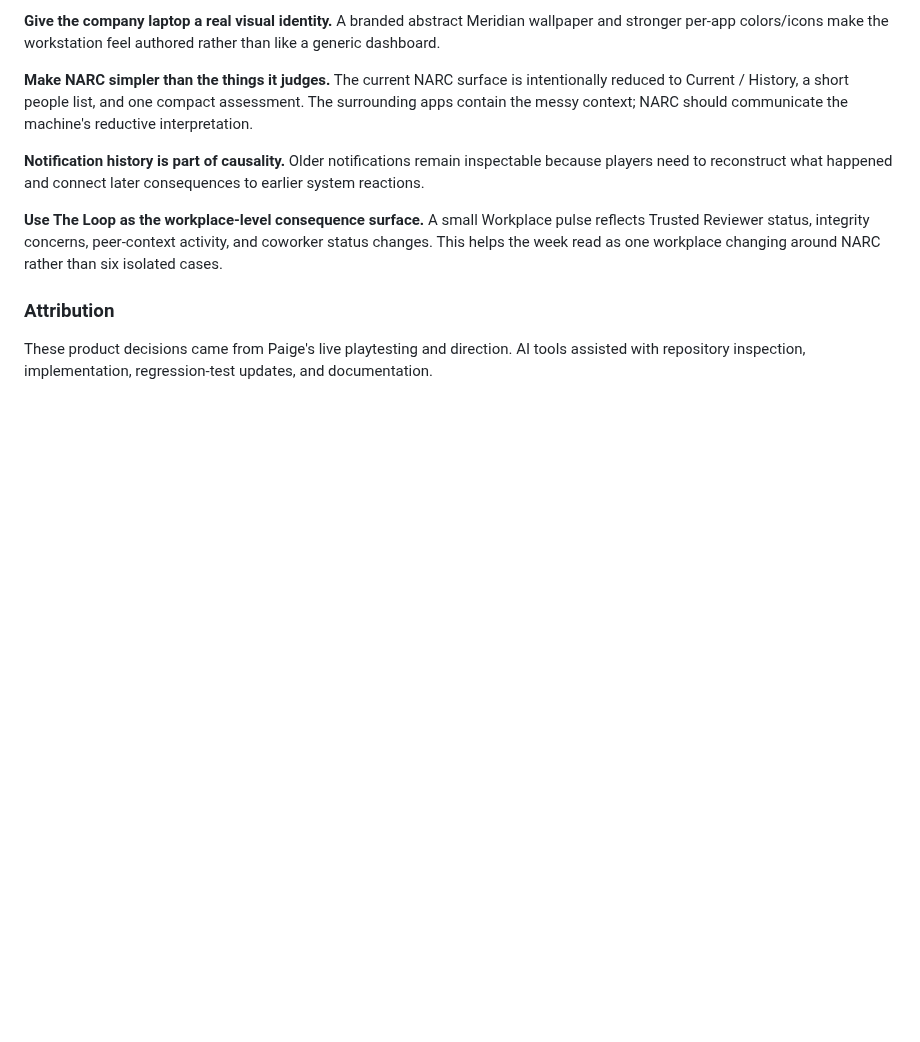
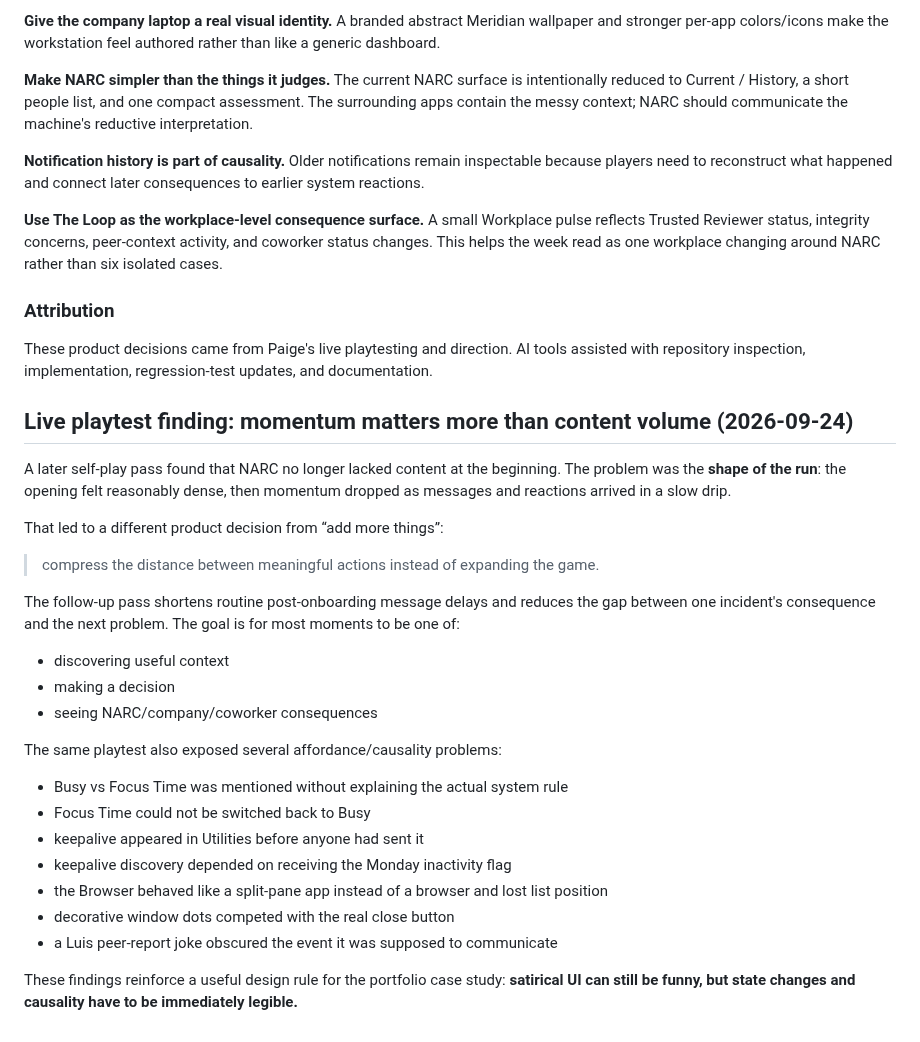
Before and after one commit to pedringt/narc, a Markdown page: docs/CASE_STUDY_NOTES.md, the part around the change. Drawn GitHub-style; blank space fills up the shorter version.

Commit message:
Capture live pacing and affordance findings

```diff
--- a/docs/CASE_STUDY_NOTES.md
+++ b/docs/CASE_STUDY_NOTES.md
@@ -772,3 +772,28 @@ Observed friction included:
 ### Attribution
 
 These product decisions came from Paige's live playtesting and direction. AI tools assisted with repository inspection, implementation, regression-test updates, and documentation.
+
+
+## Live playtest finding: momentum matters more than content volume (2026-09-24)
+
+A later self-play pass found that NARC no longer lacked content at the beginning. The problem was the **shape of the run**: the opening felt reasonably dense, then momentum dropped as messages and reactions arrived in a slow drip.
+
+That led to a different product decision from “add more things”:
+
+> compress the distance between meaningful actions instead of expanding the game.
+
+The follow-up pass shortens routine post-onboarding message delays and reduces the gap between one incident's consequence and the next problem. The goal is for most moments to be one of:
+- discovering useful context
+- making a decision
+- seeing NARC/company/coworker consequences
+
+The same playtest also exposed several affordance/causality problems:
+- Busy vs Focus Time was mentioned without explaining the actual system rule
+- Focus Time could not be switched back to Busy
+- keepalive appeared in Utilities before anyone had sent it
+- keepalive discovery depended on receiving the Monday inactivity flag
+- the Browser behaved like a split-pane app instead of a browser and lost list position
+- decorative window dots competed with the real close button
+- a Luis peer-report joke obscured the event it was supposed to communicate
+
+These findings reinforce a useful design rule for the portfolio case study: **satirical UI can still be funny, but state changes and causality have to be immediately legible.**
```
